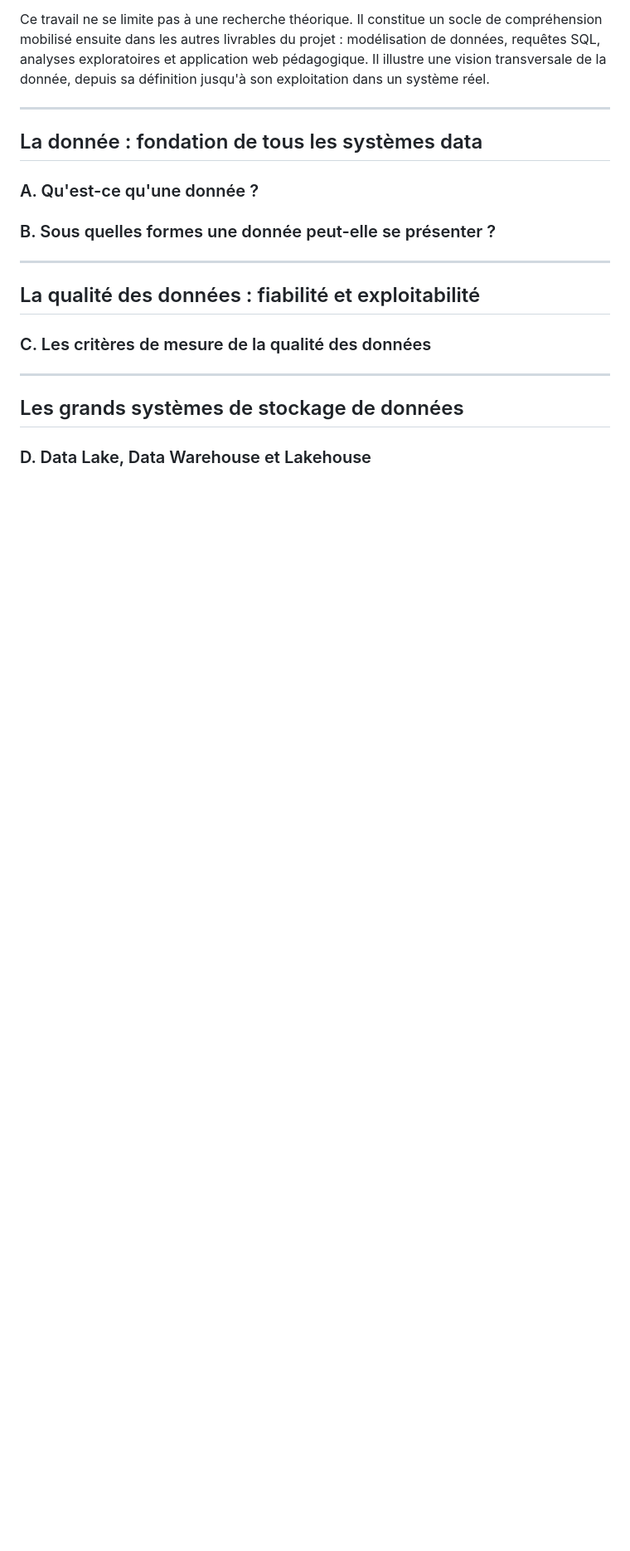
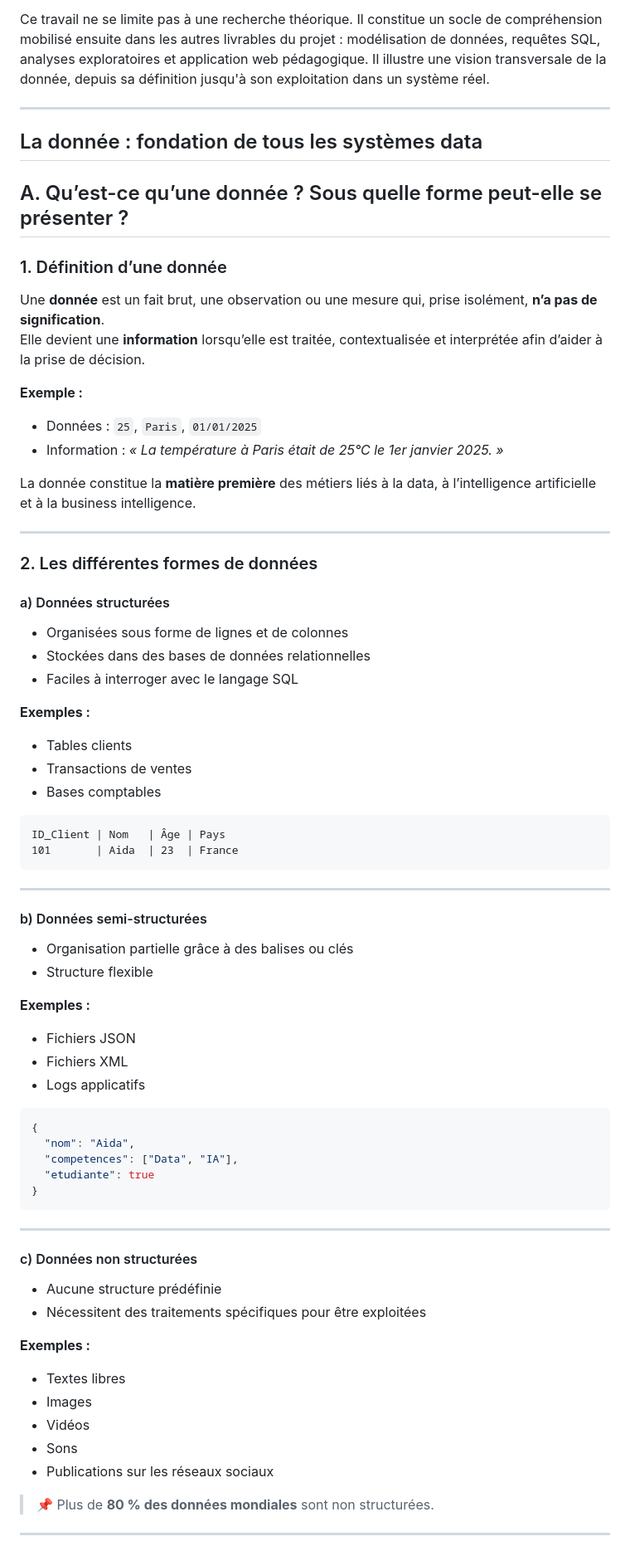
Before and after one commit to Paul-Emmanuel-Buffe/hello-dbms, a Markdown page: docs/hello_data_fundamentals.md, the part around one of its changes. Shown at 83% size. Rendered like a GitHub page; blank space fills up the shorter version.

Commit message:
Revise data definitions and quality criteria sections

````diff
--- a/docs/hello_data_fundamentals.md
+++ b/docs/hello_data_fundamentals.md
@@ -14,18 +14,70 @@ Ce travail ne se limite pas à une recherche théorique. Il constitue un socle d
 
 ## La donnée : fondation de tous les systèmes data
 
-### A. Qu'est-ce qu'une donnée ?
+## A. Qu’est-ce qu’une donnée ? Sous quelle forme peut-elle se présenter ?
 
-### B. Sous quelles formes une donnée peut-elle se présenter ?
+### 1. Définition d’une donnée
+Une **donnée** est un fait brut, une observation ou une mesure qui, prise isolément, **n’a pas de signification**.
+Elle devient une **information** lorsqu’elle est traitée, contextualisée et interprétée afin d’aider à la prise de décision.
+
+**Exemple :**
+- Données : `25`, `Paris`, `01/01/2025`
+- Information : *« La température à Paris était de 25°C le 1er janvier 2025. »*
+
+La donnée constitue la **matière première** des métiers liés à la data, à l’intelligence artificielle et à la business intelligence.
 
 ---
 
-## La qualité des données : fiabilité et exploitabilité
+### 2. Les différentes formes de données
 
-### C. Les critères de mesure de la qualité des données
+#### a) Données structurées
+- Organisées sous forme de lignes et de colonnes
+- Stockées dans des bases de données relationnelles
+- Faciles à interroger avec le langage SQL
+
+**Exemples :**
+- Tables clients
+- Transactions de ventes
+- Bases comptables
+
+```text
+ID_Client | Nom   | Âge | Pays
+101       | Aida  | 23  | France
+```
 
 ---
 
-## Les grands systèmes de stockage de données
+#### b) Données semi-structurées
+- Organisation partielle grâce à des balises ou clés
+- Structure flexible
 
-### D. Data Lake, Data Warehouse et Lakehouse
+**Exemples :**
+- Fichiers JSON
+- Fichiers XML
+- Logs applicatifs
+
+```json
+{
+  "nom": "Aida",
+  "competences": ["Data", "IA"],
+  "etudiante": true
+}
+```
+
+---
+
+#### c) Données non structurées
+- Aucune structure prédéfinie
+- Nécessitent des traitements spécifiques pour être exploitées
+
+**Exemples :**
+- Textes libres
+- Images
+- Vidéos
+- Sons
+- Publications sur les réseaux sociaux
+
+> 📌 Plus de **80 % des données mondiales** sont non structurées.
+
+---
+
````
Also changed, not shown: other parts of docs/hello_data_fundamentals.md (+161 -0 lines).
